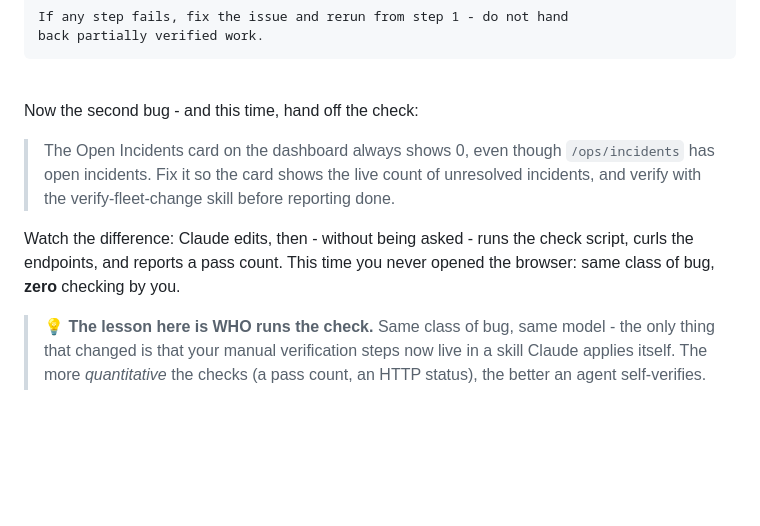
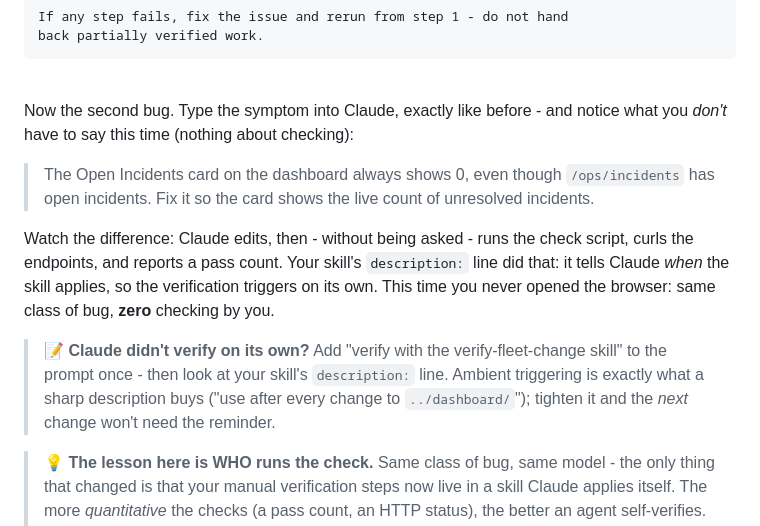
Before and after one commit to philberg-ant/fleetos-workshop-siemens, a Markdown page: 3_loops/README.md, the part around the change. GitHub-like rendering; folded sections open; blank space fills up the shorter version.

Commit message:
Make Step 1's second bug demonstrate ambient skill triggering
The suggested prompt named the verification skill while the next line
claimed Claude verifies 'without being asked' - contradictory, and it
under-sold what a skill description does. The prompt now carries only
the symptom; a fallback note covers sessions where the skill doesn't
trigger ambiently and turns that into a description-tightening lesson.

No-Verification-Needed: doc-only README fix

```diff
--- a/3_loops/README.md
+++ b/3_loops/README.md
@@ -187,16 +187,25 @@ back partially verified work.
 </details>
 <br>
 
-Now the second bug - and this time, hand off the check:
+Now the second bug. Type the symptom into Claude, exactly like before -
+and notice what you *don't* have to say this time (nothing about
+checking):
 
 > The Open Incidents card on the dashboard always shows 0, even though
 > `/ops/incidents` has open incidents. Fix it so the card shows the live
-> count of unresolved incidents, and verify with the verify-fleet-change
-> skill before reporting done.
+> count of unresolved incidents.
 
 Watch the difference: Claude edits, then - without being asked - runs the
-check script, curls the endpoints, and reports a pass count. This time you
-never opened the browser: same class of bug, **zero** checking by you.
+check script, curls the endpoints, and reports a pass count. Your skill's
+`description:` line did that: it tells Claude *when* the skill applies, so
+the verification triggers on its own. This time you never opened the
+browser: same class of bug, **zero** checking by you.
+
+> 📝 **Claude didn't verify on its own?** Add "verify with the
+> verify-fleet-change skill" to the prompt once - then look at your
+> skill's `description:` line. Ambient triggering is exactly what a sharp
+> description buys ("use after every change to `../dashboard/`"); tighten
+> it and the *next* change won't need the reminder.
 
 > 💡 **The lesson here is WHO runs the check.** Same class of bug, same
 > model - the only thing that changed is that your manual verification
```
